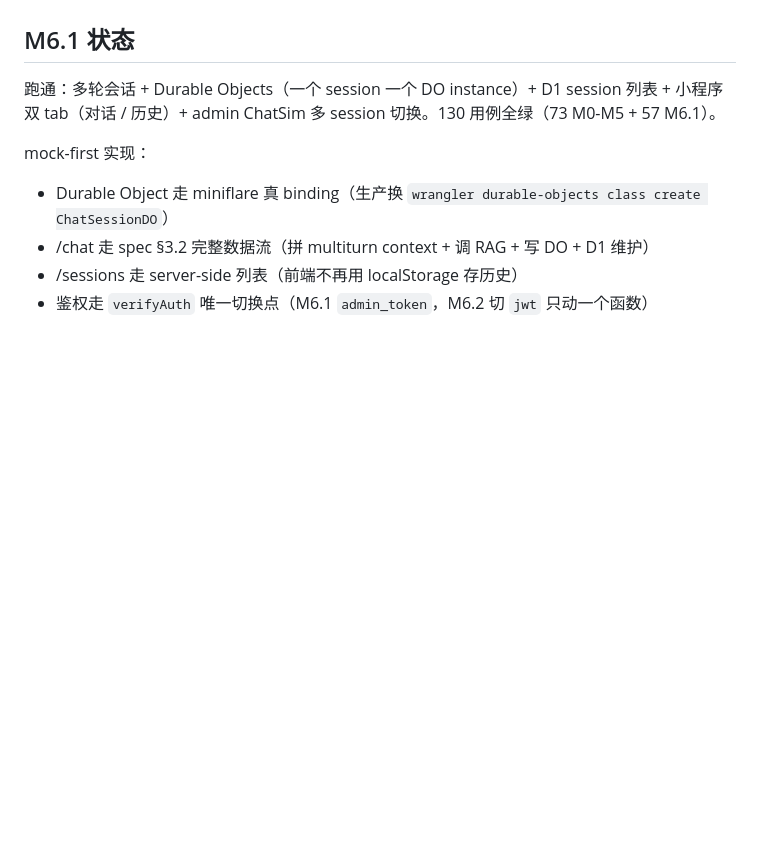
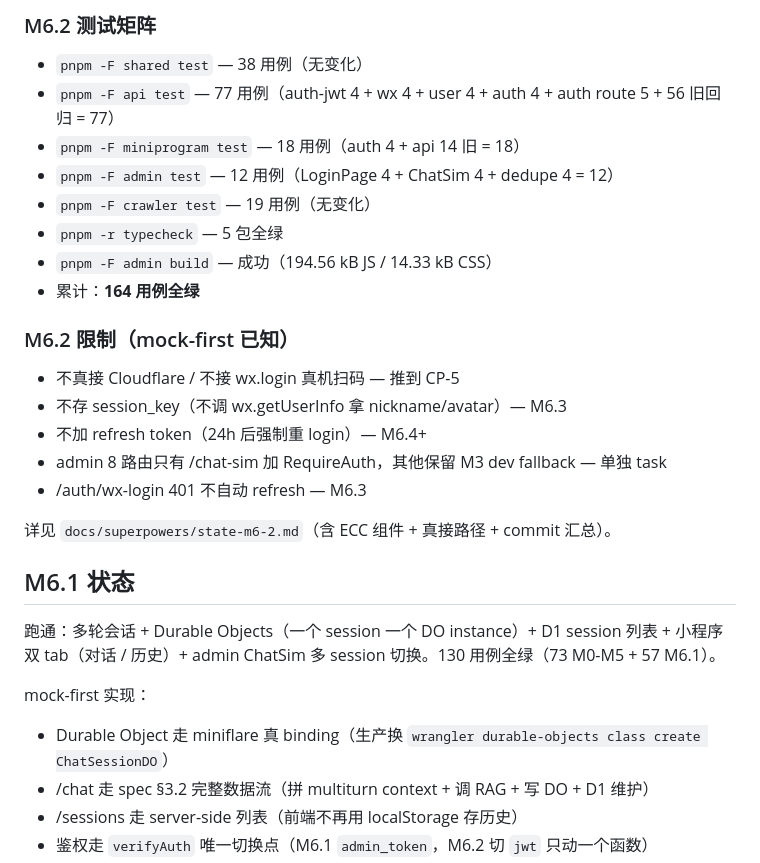
Before and after one commit to marktang1208/unequal, a Markdown page: README.md, the part around one of its changes. GitHub-like rendering; blank space fills up the shorter version.

```diff
--- a/README.md
+++ b/README.md
@@ -177,3 +242,23 @@ pnpm -F admin dev → 访问 http://localhost:5173/crawl
+### M6.2 测试矩阵
+
+- `pnpm -F shared test` — 38 用例（无变化）
+- `pnpm -F api test` — 77 用例（auth-jwt 4 + wx 4 + user 4 + auth 4 + auth route 5 + 56 旧回归 = 77）
+- `pnpm -F miniprogram test` — 18 用例（auth 4 + api 14 旧 = 18）
+- `pnpm -F admin test` — 12 用例（LoginPage 4 + ChatSim 4 + dedupe 4 = 12）
+- `pnpm -F crawler test` — 19 用例（无变化）
+- `pnpm -r typecheck` — 5 包全绿
+- `pnpm -F admin build` — 成功（194.56 kB JS / 14.33 kB CSS）
+- 累计：**164 用例全绿**
+
+### M6.2 限制（mock-first 已知）
+
+- 不真接 Cloudflare / 不接 wx.login 真机扫码 — 推到 CP-5
+- 不存 session_key（不调 wx.getUserInfo 拿 nickname/avatar）— M6.3
+- 不加 refresh token（24h 后强制重 login）— M6.4+
+- admin 8 路由只有 /chat-sim 加 RequireAuth，其他保留 M3 dev fallback — 单独 task
+- /auth/wx-login 401 不自动 refresh — M6.3
+
+详见 `docs/superpowers/state-m6-2.md`（含 ECC 组件 + 真接路径 + commit 汇总）。
 
 ## M6.1 状态
 
```
Also changed, not shown: other parts of README.md (+65 -0 lines).
